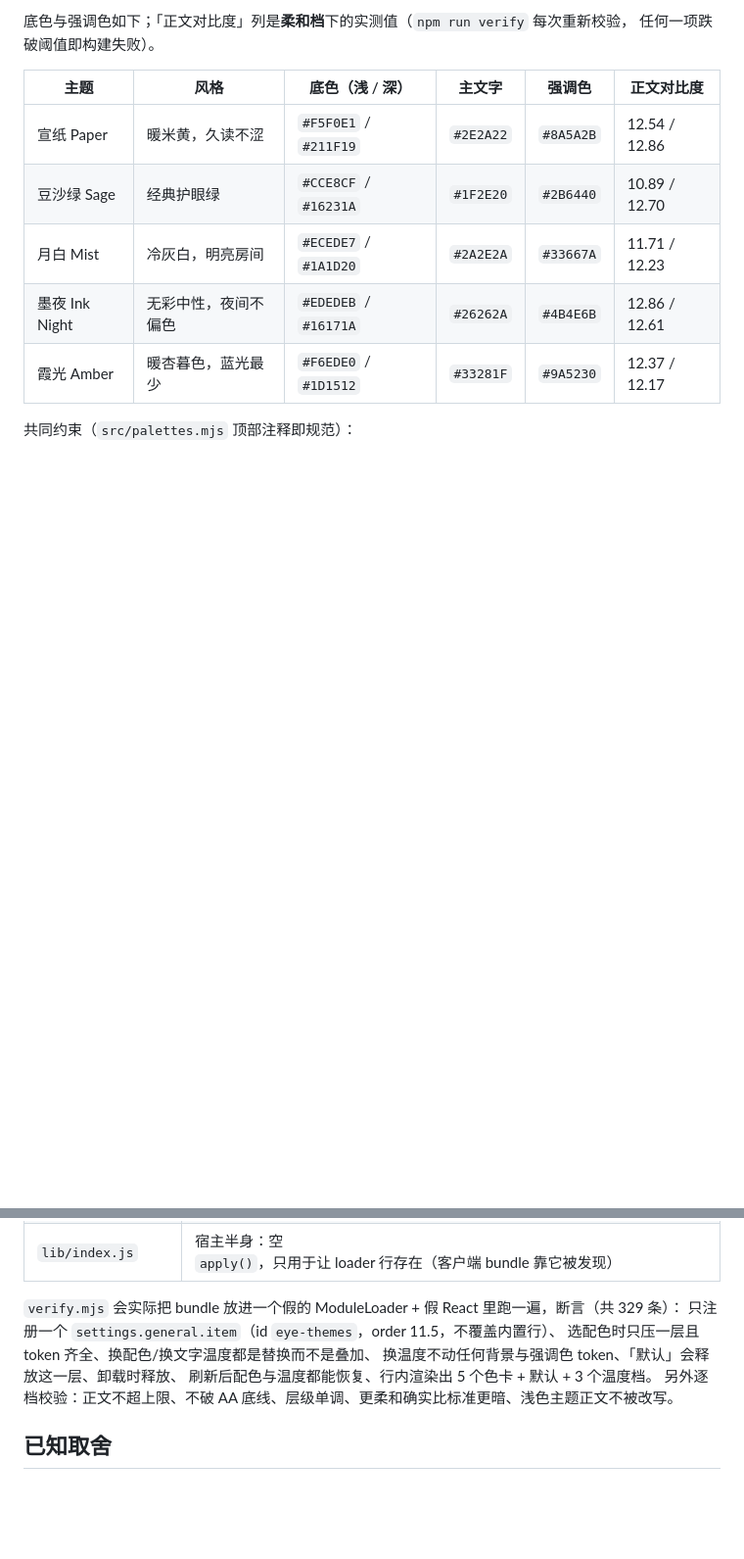
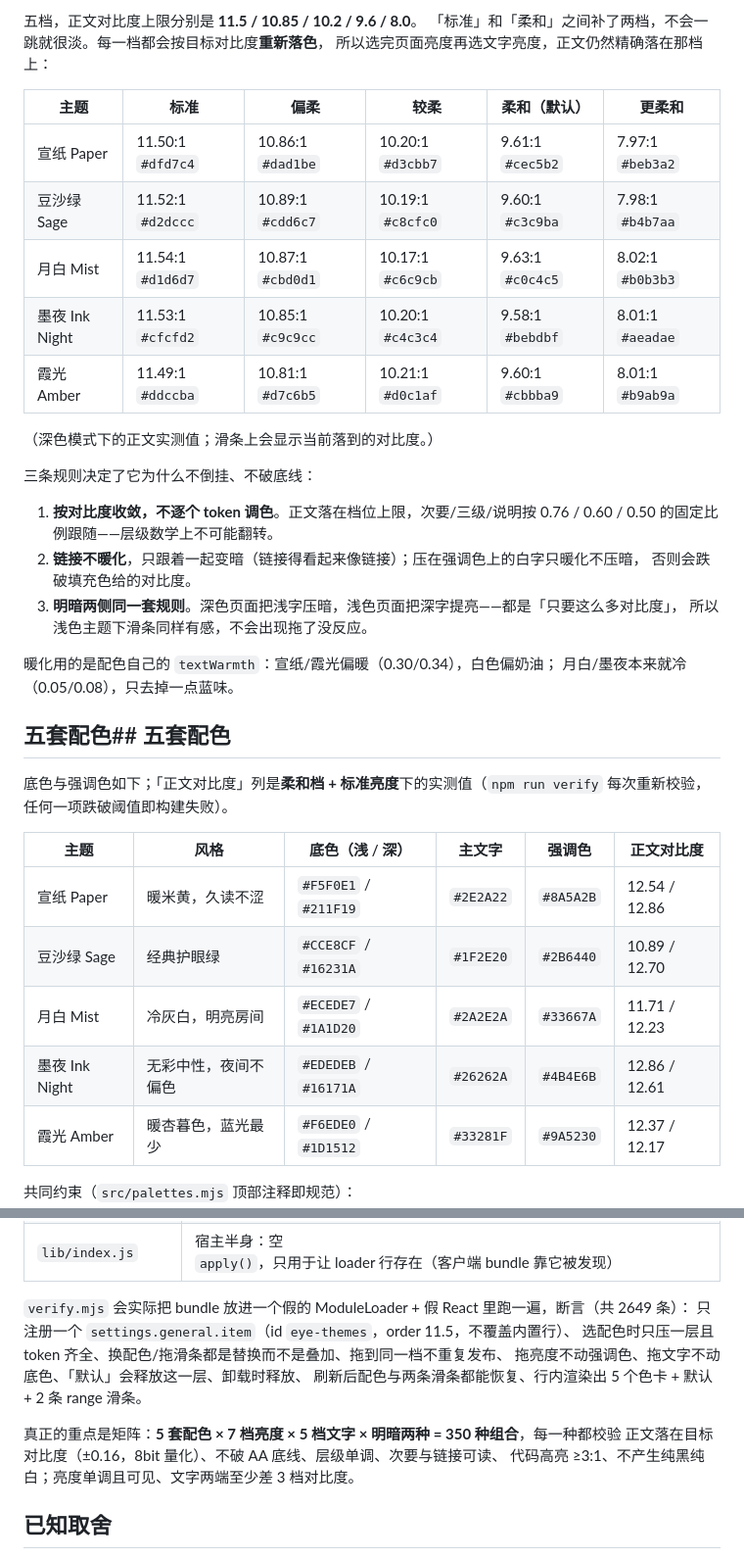
Before and after one commit to gusu980/dsh-eye-themes, a Markdown page: README.md, 2 parts joined by grey strips. Shown at 98% size. GitHub-like rendering; blank space fills up the shorter version.

```diff
--- a/README.md
+++ b/README.md
@@ -51,5 +53,33 @@
 
-底色与强调色如下；「正文对比度」列是**柔和档**下的实测值（`npm run verify` 每次重新校验，
+五档，正文对比度上限分别是 **11.5 / 10.85 / 10.2 / 9.6 / 8.0**。
+「标准」和「柔和」之间补了两档，不会一跳就很淡。每一档都会按目标对比度**重新落色**，
+所以选完页面亮度再选文字亮度，正文仍然精确落在那档上：
+
+| 主题 | 标准 | 偏柔 | 较柔 | 柔和（默认）| 更柔和 |
+|---|---|---|---|---|---|
+| 宣纸 Paper | 11.50:1 `#dfd7c4` | 10.86:1 `#dad1be` | 10.20:1 `#d3cbb7` | 9.61:1 `#cec5b2` | 7.97:1 `#beb3a2` |
+| 豆沙绿 Sage | 11.52:1 `#d2dccc` | 10.89:1 `#cdd6c7` | 10.19:1 `#c8cfc0` | 9.60:1 `#c3c9ba` | 7.98:1 `#b4b7aa` |
+| 月白 Mist | 11.54:1 `#d1d6d7` | 10.87:1 `#cbd0d1` | 10.17:1 `#c6c9cb` | 9.63:1 `#c0c4c5` | 8.02:1 `#b0b3b3` |
+| 墨夜 Ink Night | 11.53:1 `#cfcfd2` | 10.85:1 `#c9c9cc` | 10.20:1 `#c4c3c4` | 9.58:1 `#bebdbf` | 8.01:1 `#aeadae` |
+| 霞光 Amber | 11.49:1 `#ddccba` | 10.81:1 `#d7c6b5` | 10.21:1 `#d0c1af` | 9.60:1 `#cbbba9` | 8.01:1 `#b9ab9a` |
+
+（深色模式下的正文实测值；滑条上会显示当前落到的对比度。）
+
+三条规则决定了它为什么不倒挂、不破底线：
+
+1. **按对比度收敛，不逐个 token 调色**。正文落在档位上限，次要/三级/说明按 0.76 / 0.60 / 0.50
+   的固定比例跟随——层级数学上不可能翻转。
+2. **链接不暖化**，只跟着一起变暗（链接得看起来像链接）；压在强调色上的白字只暖化不压暗，
+   否则会跌破填充色给的对比度。
+3. **明暗两侧同一套规则**。深色页面把浅字压暗，浅色页面把深字提亮——都是「只要这么多对比度」，
+   所以浅色主题下滑条同样有感，不会出现拖了没反应。
+
+暖化用的是配色自己的 `textWarmth`：宣纸/霞光偏暖（0.30/0.34），白色偏奶油；
+月白/墨夜本来就冷（0.05/0.08），只去掉一点蓝味。
+
+## 五套配色## 五套配色
+
+底色与强调色如下；「正文对比度」列是**柔和档 + 标准亮度**下的实测值（`npm run verify` 每次重新校验，
 任何一项跌破阈值即构建失败）。
 
 | 主题 | 风格 | 底色（浅 / 深） | 主文字 | 强调色 | 正文对比度 |
@@ -113,12 +143,15 @@ node tools/preview.mjs && open preview/preview.html   # 10 张卡片的静态预
 | `tools/verify.mjs` | 契约与行为校验（见下） |
 | `lib/index.js` | 宿主半身：空 `apply()`，只用于让 loader 行存在（客户端 bundle 靠它被发现） |
 
-`verify.mjs` 会实际把 bundle 放进一个假的 ModuleLoader + 假 React 里跑一遍，断言（共 329 条）：
+`verify.mjs` 会实际把 bundle 放进一个假的 ModuleLoader + 假 React 里跑一遍，断言（共 2649 条）：
 只注册一个 `settings.general.item`（id `eye-themes`，order 11.5，不覆盖内置行）、
-选配色时只压一层且 token 齐全、换配色/换文字温度都是替换而不是叠加、
-换温度不动任何背景与强调色 token、「默认」会释放这一层、卸载时释放、
-刷新后配色与温度都能恢复、行内渲染出 5 个色卡 + 默认 + 3 个温度档。
-另外逐档校验：正文不超上限、不破 AA 底线、层级单调、更柔和确实比标准更暗、浅色主题正文不被改写。
+选配色时只压一层且 token 齐全、换配色/拖滑条都是替换而不是叠加、拖到同一档不重复发布、
+拖亮度不动强调色、拖文字不动底色、「默认」会释放这一层、卸载时释放、
+刷新后配色与两条滑条都能恢复、行内渲染出 5 个色卡 + 默认 + 2 条 range 滑条。
+
+真正的重点是矩阵：**5 套配色 × 7 档亮度 × 5 档文字 × 明暗两种 = 350 种组合**，每一种都校验
+正文落在目标对比度（±0.16，8bit 量化）、不破 AA 底线、层级单调、次要与链接可读、
+代码高亮 ≥3:1、不产生纯黑纯白；亮度单调且可见、文字两端至少差 3 档对比度。
 
 ## 已知取舍
 
```
Also changed, not shown: other parts of README.md (+27 -25 lines), preview/palettes.jpg, 10 other files.
